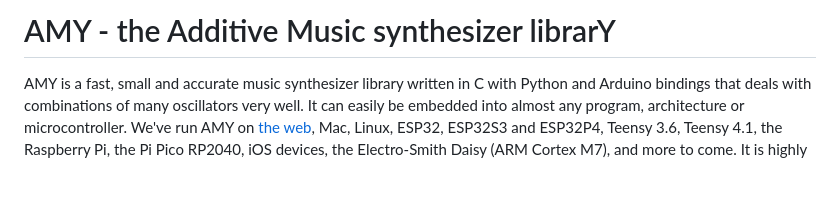
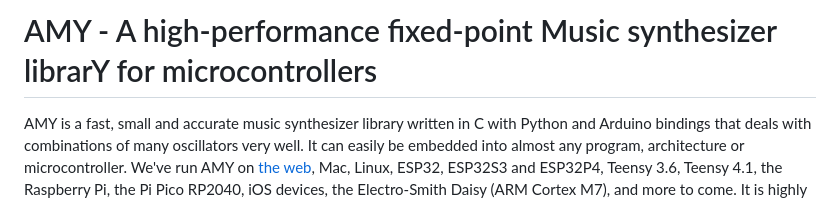
Before and after one commit to shorepine/amy, a Markdown page: README.md, the part around the change. Rendered like a GitHub page; blank space fills up the shorter version.

Commit message:
README.md - remove Additive from the acronym.

```diff
--- a/README.md
+++ b/README.md
@@ -1,4 +1,4 @@
-# AMY - the Additive Music synthesizer librarY
+# AMY - A high-performance fixed-point Music synthesizer librarY for microcontrollers
 
 AMY is a fast, small and accurate music synthesizer library written in C with Python and Arduino bindings that deals with combinations of many oscillators very well. It can easily be embedded into almost any program, architecture or microcontroller. We've run AMY on [the web](https://shorepine.github.io/amy/), Mac, Linux, ESP32, ESP32S3 and ESP32P4, Teensy 3.6, Teensy 4.1, the Raspberry Pi, the Pi Pico RP2040, iOS devices, the Electro-Smith Daisy (ARM Cortex M7), and more to come. It is highly optimized for polyphony and poly-timbral operation on even the lowest power and constrained RAM microcontroller but can scale to as many cores as you want.
 
```
